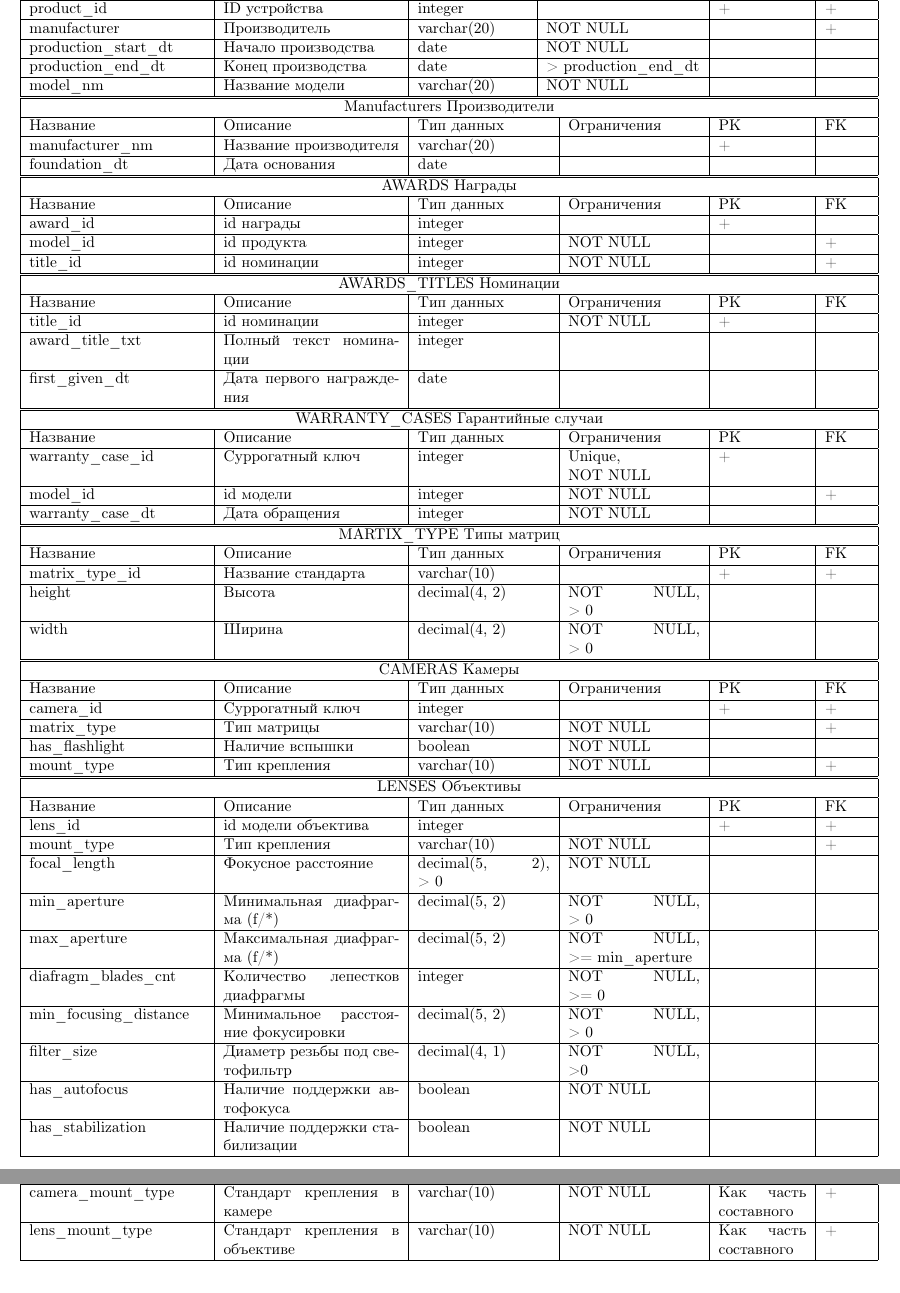
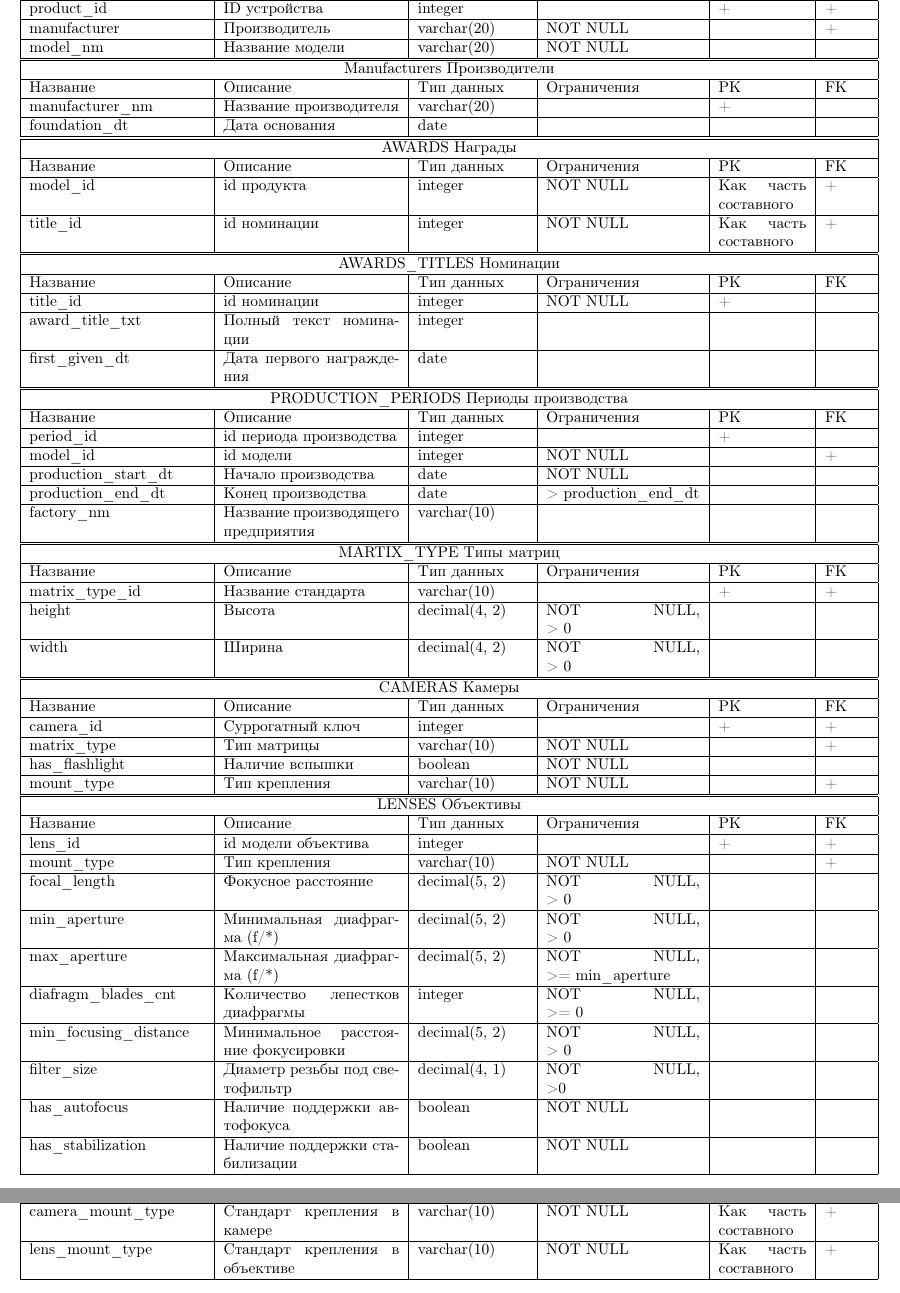
Before and after one commit to gogagum/db-project-2020, a LaTeX document (entities_tables/main.tex): two parts of pages 1 and 2 of 2, joined at a grey line, cut so that both start at the same text. Compiled offline with pdfLaTeX.

Commit message:
Added table with versions.

```diff
--- a/entities_tables/main.tex
+++ b/entities_tables/main.tex
@@ -26,20 +26,6 @@ NOT NULL                            &   % Ограничения
                                     &   % PK
  +                                  \\  % FK
 \hline
-production\_start\_dt               &   % Название
-Начало производства                 &   % Описание
-date                                &   % Тип данных
-NOT NULL                            &   % Ограничения
-                                    &   % PK
-                                    \\  % FK
-\hline
-production\_end\_dt                 &   % Название
-Конец производства                  &   % Описание
-date                                &   % Тип данных
-> production\_end\_dt               &   % Ограничения
-                                    &   % PK
-                                    \\  % FK
-\hline
 model\_nm                           &   % Название
 Название модели                     &   % Описание
 varchar(20)                         &   % Тип данных
@@ -49,7 +35,7 @@ NOT NULL                            &   % Ограничения
 \hline
 \end{tabular}
 
-\begin{tabular}{ |p{4cm}|p{4cm}|p{3cm}|p{3cm}|p{2cm}|p{1cm}| }
+\begin{tabular}{ |p{4cm}|p{4cm}|p{2.5cm}|p{3.5cm}|p{2cm}|p{1cm}| }
 \hline
 \multicolumn{6}{|c|}{Manufacturers Производители} \\
 \hline
@@ -72,36 +58,29 @@ date                                &   % Тип данных
 \end{tabular}
 
 
-\begin{tabular}{ |p{4cm}|p{4cm}|p{3cm}|p{3cm}|p{2cm}|p{1cm}| }
+\begin{tabular}{ |p{4cm}|p{4cm}|p{2.5cm}|p{3.5cm}|p{2cm}|p{1cm}| }
 \hline
 \multicolumn{6}{|c|}{AWARDS Награды} \\
 \hline
 Название & Описание & Тип данных & Ограничения & PK & FK\\
 \hline
-award\_id                           &   % Название
-id награды                          &   % Описание
-integer                             &   % Тип данных
-                                    &   % Ограничения
- +                                  &   % PK
-                                    \\  % FK
-\hline
 model\_id                           &   % Название
 id продукта                         &   % Описание
 integer                             &   % Тип данных
 NOT NULL                            &   % Ограничения
-                                    &   % PK
+Как часть составного                &   % PK
  +                                  \\  % FK
 \hline
 title\_id                           &   % Название
 id номинации                        &   % Описание
 integer                             &   % Тип данных
 NOT NULL                            &   % Ограничения
-                                    &   % PK
+Как часть составного                &   % PK
  +                                  \\  % FK
 \hline
 \end{tabular}
 
-\begin{tabular}{ |p{4cm}|p{4cm}|p{3cm}|p{3cm}|p{2cm}|p{1cm}| }
+\begin{tabular}{ |p{4cm}|p{4cm}|p{2.5cm}|p{3.5cm}|p{2cm}|p{1cm}| }
 \hline
 \multicolumn{6}{|c|}{AWARDS\_TITLES Номинации} \\
 \hline
@@ -130,17 +109,16 @@ date                                &   % Тип данных
 \hline
 \end{tabular}
 
-\begin{tabular}{ |p{4cm}|p{4cm}|p{3cm}|p{3cm}|p{2cm}|p{1cm}| }
+\begin{tabular}{ |p{4cm}|p{4cm}|p{2.5cm}|p{3.5cm}|p{2cm}|p{1cm}| }
 \hline
-\multicolumn{6}{|c|}{WARRANTY\_CASES Гарантийные случаи} \\
+\multicolumn{6}{|c|}{PRODUCTION\_PERIODS Периоды производства} \\
 \hline
 Название & Описание & Тип данных & Ограничения & PK & FK\\
 \hline
-warranty\_case\_id                  &   % Название
-Суррогатный ключ                    &   % Описание
+period\_id                          &   % Название
+id периода производства             &   % Описание
 integer                             &   % Тип данных
-Unique, \linebreak
-NOT NULL                            &   % Ограничения
+                                    &   % Ограничения
  +                                  &   % PK
                                     \\  % FK
 \hline
@@ -151,16 +129,30 @@ NOT NULL                            &   % Ограничения
                                     &   % PK
  +                                  \\  % FK
 \hline
-warranty\_case\_dt                  &   % Название
-Дата обращения                      &   % Описание
-integer                             &   % Тип данных
+production\_start\_dt               &   % Название
+Начало производства                 &   % Описание
+date                                &   % Тип данных
 NOT NULL                            &   % Ограничения
+                                    &   % PK
+                                    \\  % FK
+\hline
+production\_end\_dt                 &   % Название
+Конец производства                  &   % Описание
+date                                &   % Тип данных
+> production\_end\_dt               &   % Ограничения
+                                    &   % PK
+                                    \\  % FK
+\hline
+factory\_nm                         &   % Название
+Название производящего предприятия  &   % Описание
+varchar(10)                         &   % Тип данных
+                                    &   % Ограничения
                                     &   % PK
                                     \\  % FK
 \hline
 \end{tabular}
 
-\begin{tabular}{ |p{4cm}|p{4cm}|p{3cm}|p{3cm}|p{2cm}|p{1cm}| }
+\begin{tabular}{ |p{4cm}|p{4cm}|p{2.5cm}|p{3.5cm}|p{2cm}|p{1cm}| }
 \hline
 \multicolumn{6}{|c|}{MARTIX\_TYPE Типы матриц} \\
 \hline
@@ -191,7 +183,7 @@ NOT NULL, \linebreak
 \hline
 \end{tabular}
 
-\begin{tabular}{ |p{4cm}|p{4cm}|p{3cm}|p{3cm}|p{2cm}|p{1cm}| }
+\begin{tabular}{ |p{4cm}|p{4cm}|p{2.5cm}|p{3.5cm}|p{2cm}|p{1cm}| }
 \hline
 \multicolumn{6}{|c|}{CAMERAS Камеры} \\
 \hline
@@ -227,7 +219,7 @@ NOT NULL                            &   % Ограничения
 \hline
 \end{tabular}
 
-\begin{tabular}{ |p{4cm}|p{4cm}|p{3cm}|p{3cm}|p{2cm}|p{1cm}| }
+\begin{tabular}{ |p{4cm}|p{4cm}|p{2.5cm}|p{3.5cm}|p{2cm}|p{1cm}| }
 \hline
 \multicolumn{6}{|c|}{LENSES Объективы} \\
 \hline
@@ -249,9 +241,9 @@ NOT NULL                            &   % Ограничения
 \hline
 focal\_length                       &   % Название
 Фокусное расстояние                 &   % Описание
-decimal(5, 2), \linebreak
-> 0                                 &   % Тип данных
-NOT NULL                            &   % Ограничения
+decimal(5, 2)                       &   % Тип данных
+NOT NULL, \linebreak
+> 0                                 &   % Ограничения
                                     &   % PK
                                     \\  % FK
 \hline
@@ -313,7 +305,7 @@ NOT NULL                            &   % Ограничения
 
 \newpage
 
-\begin{tabular}{ |p{4cm}|p{4cm}|p{3cm}|p{3cm}|p{2cm}|p{1cm}| }
+\begin{tabular}{ |p{4cm}|p{4cm}|p{2.5cm}|p{3.5cm}|p{2cm}|p{1cm}| }
 \hline
 \multicolumn{6}{|c|}{MOUNT\_SUPPORT Поддержка объективов камерами} \\
 \hline
```
Also changed, not shown: entities_tables/main.pdf, entities_tables/main.tex (2 more changed lines).
